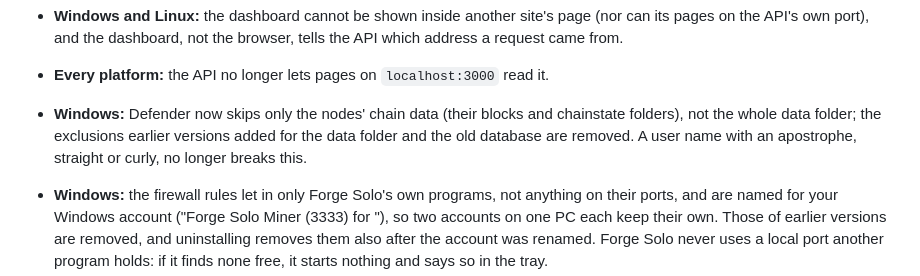
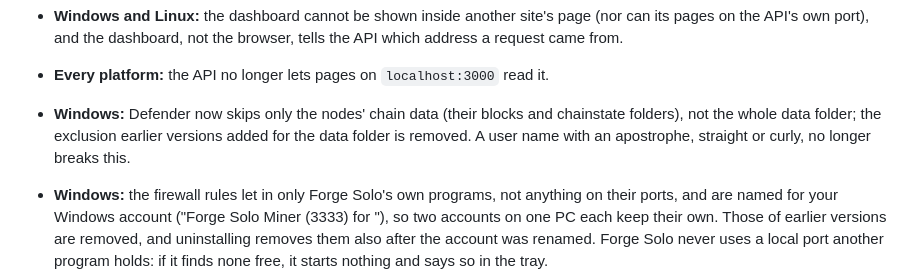
Before and after one commit to BitcoincashII/forge-solo, a Markdown page: RELEASE_NOTES.md, the part around the change. Drawn GitHub-style.

```diff
--- a/RELEASE_NOTES.md
+++ b/RELEASE_NOTES.md
@@ -381,8 +381,8 @@ and [packaging/linux/RELEASE_NOTES.md](packaging/linux/RELEASE_NOTES.md).
   came from.
 - **Every platform:** the API no longer lets pages on `localhost:3000` read it.
 - **Windows:** Defender now skips only the nodes' chain data (their blocks and chainstate folders),
-  not the whole data folder; the exclusions earlier versions added for the data folder and the old
-  database are removed. A user name with an apostrophe, straight or curly, no longer breaks this.
+  not the whole data folder; the exclusion earlier versions added for the data folder is removed. A
+  user name with an apostrophe, straight or curly, no longer breaks this.
 - **Windows:** the firewall rules let in only Forge Solo's own programs, not anything on their ports,
   and are named for your Windows account ("Forge Solo Miner (3333) for <account>"), so two accounts
   on one PC each keep their own. Those of earlier versions are removed, and uninstalling removes them
```
Also changed, not shown: README.md (+2 -2 lines), windows/README.md (+2 -2 lines).
